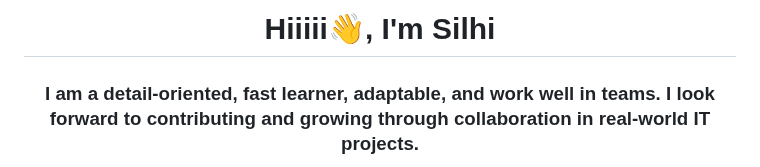
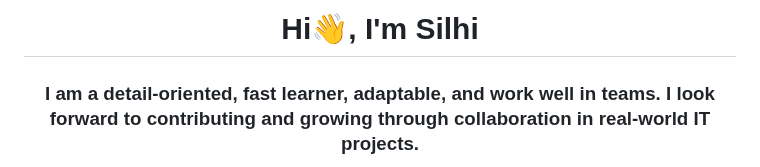
Before and after one commit to Silhi/silhi, a Markdown page: README.md, the part around the change. GitHub-like rendering.

```diff
--- a/README.md
+++ b/README.md
@@ -1,4 +1,4 @@
-<h1 align="center">Hiiiii👋, I'm Silhi</h1>
+<h1 align="center">Hi👋, I'm Silhi</h1>
 <h3 align="center">I am a detail-oriented, fast learner, adaptable, and work well in teams. I look forward to contributing and growing through collaboration in real-world IT projects.
 </h3>
 
```
